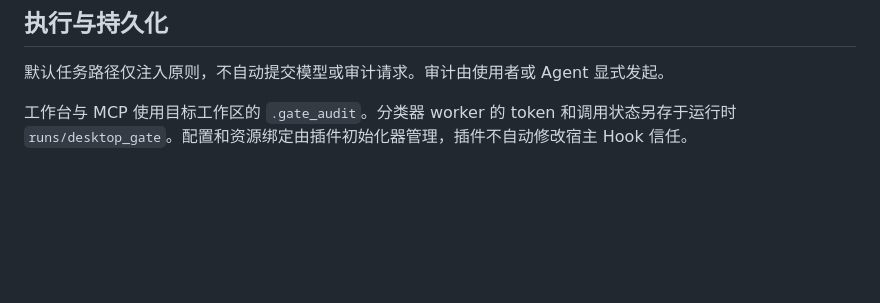
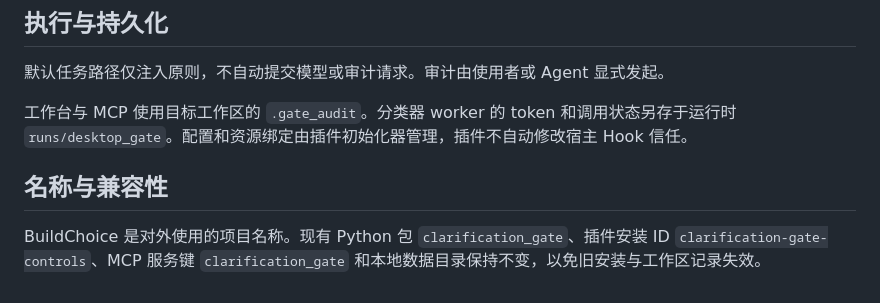
Before and after one commit to a853255726-liu/BuildChoice, a Markdown page: docs/ARCHITECTURE.md, the part around the change. Drawn GitHub-style; blank space fills up the shorter version.

Commit message:
Prepare BuildChoice release documentation

```diff
--- a/docs/ARCHITECTURE.md
+++ b/docs/ARCHITECTURE.md
@@ -60,3 +60,7 @@ JSON pointer 对结构化值进行类型严格的字面比较。多个所引值
 默认任务路径仅注入原则，不自动提交模型或审计请求。审计由使用者或 Agent 显式发起。
 
 工作台与 MCP 使用目标工作区的 `.gate_audit`。分类器 worker 的 token 和调用状态另存于运行时 `runs/desktop_gate`。配置和资源绑定由插件初始化器管理，插件不自动修改宿主 Hook 信任。
+
+## 名称与兼容性
+
+BuildChoice 是对外使用的项目名称。现有 Python 包 `clarification_gate`、插件安装 ID `clarification-gate-controls`、MCP 服务键 `clarification_gate` 和本地数据目录保持不变，以免旧安装与工作区记录失效。
```
